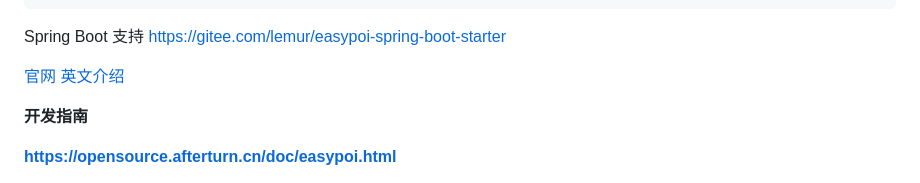
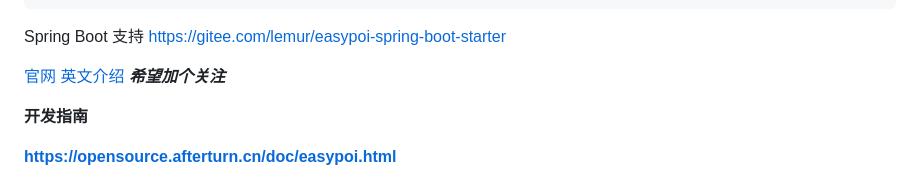
Before and after one commit to fancyoungnuc2h/123biubiu, a Markdown page: README-cn.md, the part around the change. GitHub-like rendering.

Commit message:
en readme

```diff
--- a/README-cn.md
+++ b/README-cn.md
@@ -15,7 +15,7 @@ EasyPoi Excel和 Word简易工具类
 Spring Boot 支持    https://gitee.com/lemur/easypoi-spring-boot-starter
 
 [官网](https://opensource.afterturn.cn)
-[英文介绍](https://github.com/jueyue/easypoi/blob/master/README.md)
+[英文介绍](https://github.com/jueyue/easypoi/blob/master/README.md) **_希望加个关注_**
 
 **开发指南**
 
```
